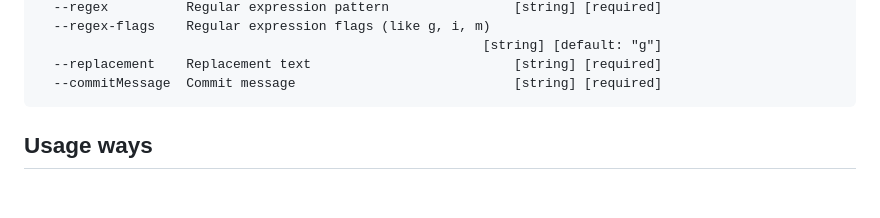
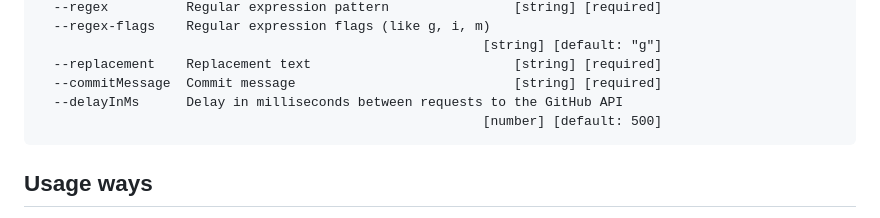
Before and after one commit to FreePhoenix888/find-and-replace-in-github-file-in-all-repositories, a Markdown page: README.md, the part around the change. Drawn GitHub-style; blank space fills up the shorter version.

````diff
--- a/README.md
+++ b/README.md
@@ -46,6 +46,8 @@ Options:
                                                          [string] [default: "g"]
   --replacement    Replacement text                          [string] [required]
   --commitMessage  Commit message                            [string] [required]
+  --delayInMs      Delay in milliseconds between requests to the GitHub API
+                                                         [number] [default: 500]
 ```
 
 <!-- CLI_HELP_END -->
````
